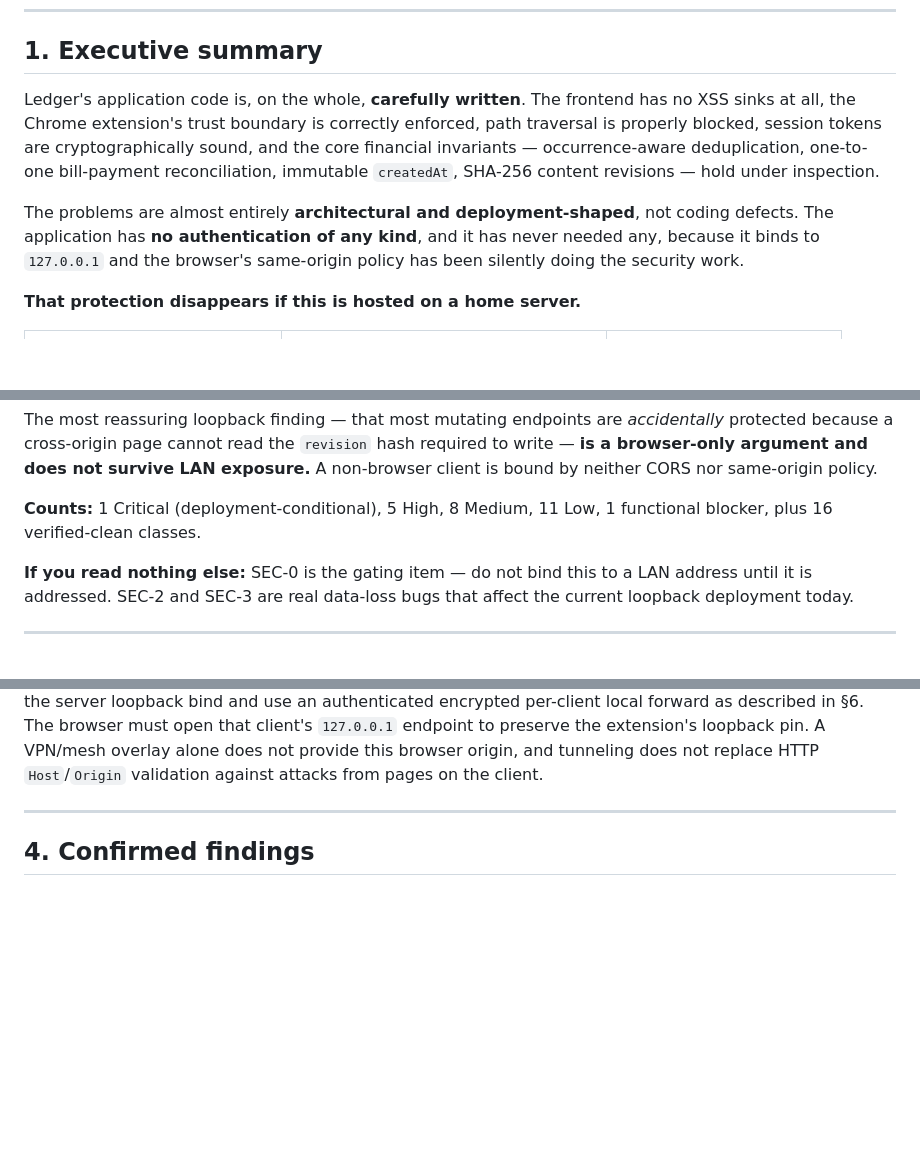
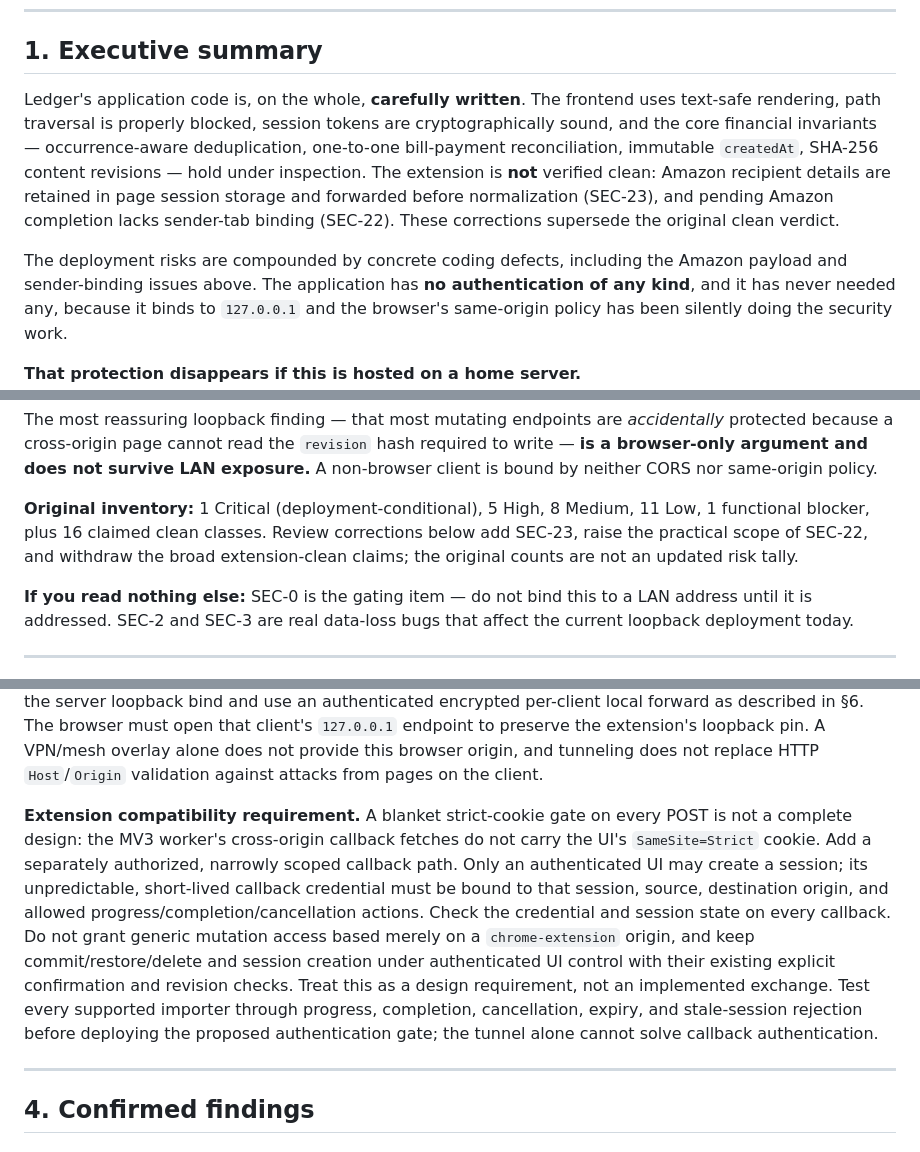
Before and after one commit to brandonko/budgetapp, a Markdown page: app/vulnerability-review.md, 3 parts joined by grey strips. Drawn GitHub-style; blank space fills up the shorter version.

```diff
--- a/app/vulnerability-review.md
+++ b/app/vulnerability-review.md
@@ -31,14 +31,18 @@
 ## 1. Executive summary
 
 Ledger's application code is, on the whole, **carefully written**. The frontend
-has no XSS sinks at all, the Chrome extension's trust boundary is correctly
-enforced, path traversal is properly blocked, session tokens are
+uses text-safe rendering, path traversal is properly blocked, session tokens are
 cryptographically sound, and the core financial invariants — occurrence-aware
 deduplication, one-to-one bill-payment reconciliation, immutable `createdAt`,
-SHA-256 content revisions — hold under inspection.
+SHA-256 content revisions — hold under inspection. The extension is **not**
+verified clean: Amazon recipient details are retained in page session storage
+and forwarded before normalization (SEC-23), and pending Amazon completion lacks
+sender-tab binding (SEC-22). These corrections supersede the original clean
+verdict.
 
-The problems are almost entirely **architectural and deployment-shaped**, not
-coding defects. The application has **no authentication of any kind**, and it has
+The deployment risks are compounded by concrete coding defects, including the
+Amazon payload and sender-binding issues above. The application has **no
+authentication of any kind**, and it has
 never needed any, because it binds to `127.0.0.1` and the browser's same-origin
 policy has been silently doing the security work.
 
@@ -56,8 +60,10 @@ The most reassuring loopback finding — that most mutating endpoints are
 hash required to write — **is a browser-only argument and does not survive LAN
 exposure.** A non-browser client is bound by neither CORS nor same-origin policy.
 
-**Counts:** 1 Critical (deployment-conditional), 5 High, 8 Medium, 11 Low,
-1 functional blocker, plus 16 verified-clean classes.
+**Original inventory:** 1 Critical (deployment-conditional), 5 High, 8 Medium,
+11 Low, 1 functional blocker, plus 16 claimed clean classes. Review corrections
+below add SEC-23, raise the practical scope of SEC-22, and withdraw the broad
+extension-clean claims; the original counts are not an updated risk tally.
 
 **If you read nothing else:** SEC-0 is the gating item — do not bind this to a
 LAN address until it is addressed. SEC-2 and SEC-3 are real data-loss bugs that
@@ -130,6 +136,21 @@ per-client local forward as described in §6. The browser must open that client'
 `127.0.0.1` endpoint to preserve the extension's loopback pin. A VPN/mesh overlay
 alone does not provide this browser origin, and tunneling does not replace
 HTTP `Host`/`Origin` validation against attacks from pages on the client.
+
+**Extension compatibility requirement.** A blanket strict-cookie gate on every
+POST is not a complete design: the MV3 worker's cross-origin callback fetches do
+not carry the UI's `SameSite=Strict` cookie. Add a separately authorized,
+narrowly scoped callback path. Only an authenticated UI may create a session;
+its unpredictable, short-lived callback credential must be bound to that
+session, source, destination origin, and allowed progress/completion/cancellation
+actions. Check the credential and session state on every callback. Do not grant
+generic mutation access based merely on a `chrome-extension` origin, and keep
+commit/restore/delete and session creation under authenticated UI control with
+their existing explicit confirmation and revision checks. Treat this as a
+design requirement, not an implemented exchange. Test every supported importer
+through progress, completion, cancellation, expiry, and stale-session rejection
+before deploying the proposed authentication gate; the tunnel alone cannot
+solve callback authentication.
 
 ---
 
```
Also changed, not shown: other parts of app/vulnerability-review.md (+60 -18 lines).
